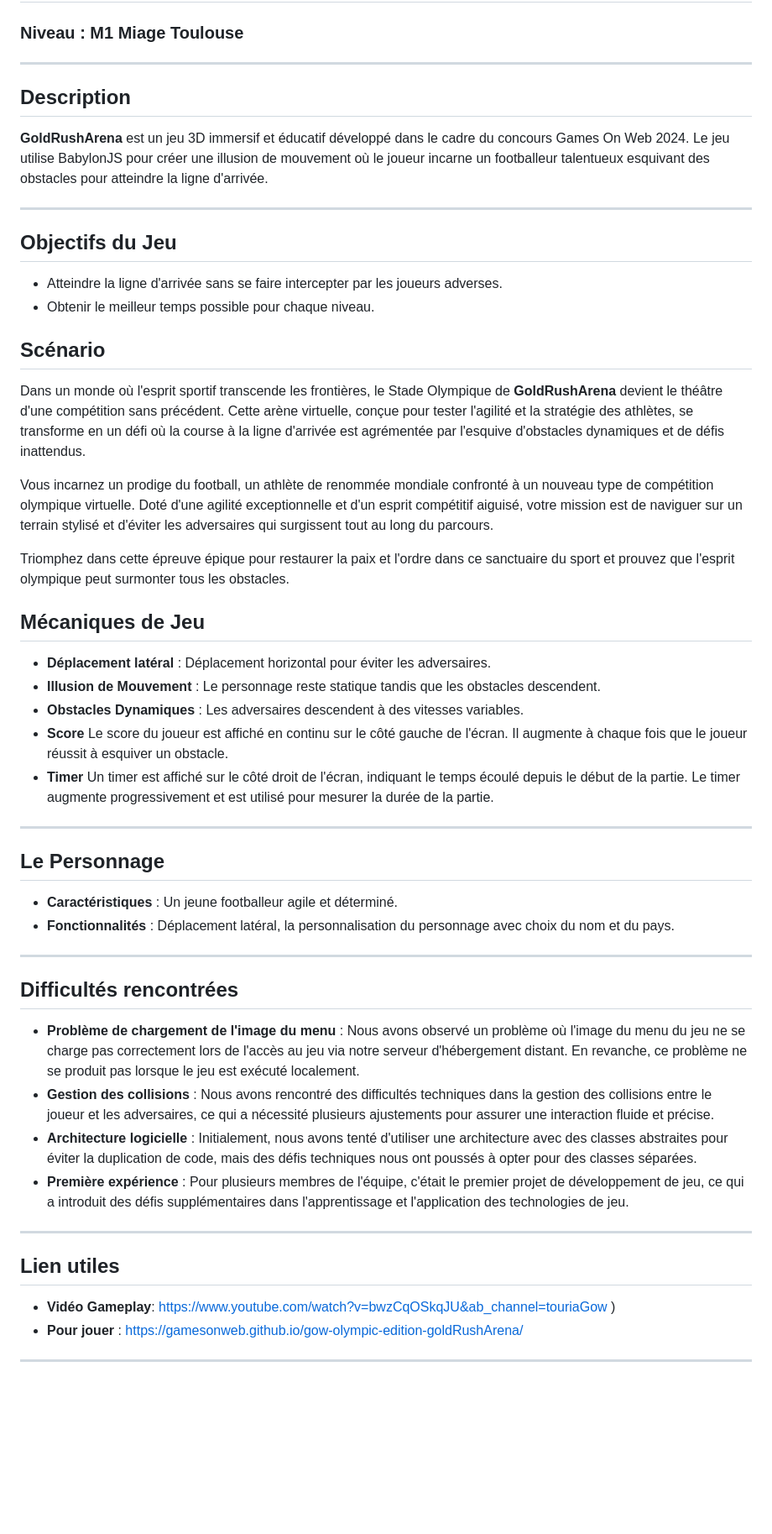
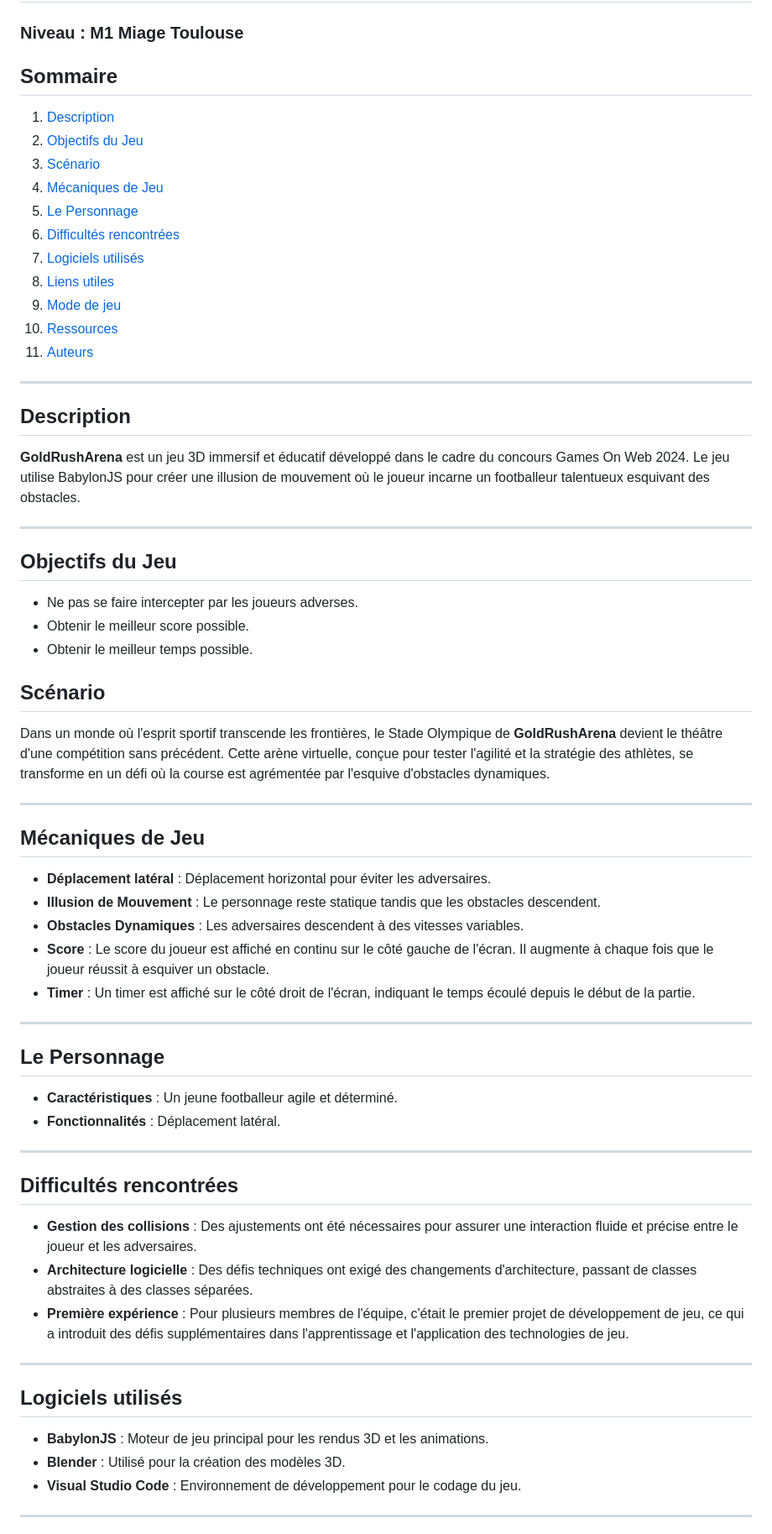
Before and after one commit to gamesonweb/gow-olympic-edition-goldRushArena, a Markdown page: README.md, the part around one of its changes. Shown at 84% size. GitHub-like rendering; blank space fills up the shorter version.

```diff
--- a/README.md
+++ b/README.md
@@ -2,56 +2,67 @@
 
 ### Niveau : M1 Miage Toulouse
 
----
-
-## Description
-
-**GoldRushArena** est un jeu 3D immersif et éducatif développé dans le cadre du concours Games On Web 2024. Le jeu utilise BabylonJS pour créer une illusion de mouvement où le joueur incarne un footballeur talentueux esquivant des obstacles pour atteindre la ligne d'arrivée.
+## Sommaire
+1. [Description](#description)
+2. [Objectifs du Jeu](#objectifs-du-jeu)
+3. [Scénario](#scénario)
+4. [Mécaniques de Jeu](#mécaniques-de-jeu)
+5. [Le Personnage](#le-personnage)
+6. [Difficultés rencontrées](#difficultés-rencontrées)
+7. [Logiciels utilisés](#logiciels-utilisés)
+8. [Liens utiles](#liens-utiles)
+9. [Mode de jeu](#mode-de-jeu)
+10. [Ressources](#ressources)
+11. [Auteurs](#auteurs)
 
 ---
 
-## Objectifs du Jeu
+## <a name="description"></a>Description
 
-- Atteindre la ligne d'arrivée sans se faire intercepter par les joueurs adverses.
-- Obtenir le meilleur temps possible pour chaque niveau.
+**GoldRushArena** est un jeu 3D immersif et éducatif développé dans le cadre du concours Games On Web 2024. Le jeu utilise BabylonJS pour créer une illusion de mouvement où le joueur incarne un footballeur talentueux esquivant des obstacles.
 
-## Scénario
+---
 
-Dans un monde où l'esprit sportif transcende les frontières, le Stade Olympique de **GoldRushArena** devient le théâtre d'une compétition sans précédent. Cette arène virtuelle, conçue pour tester l'agilité et la stratégie des athlètes, se transforme en un défi où la course à la ligne d'arrivée est agrémentée par l'esquive d'obstacles dynamiques et de défis inattendus.
+## <a name="objectifs-du-jeu"></a>Objectifs du Jeu
 
-Vous incarnez un prodige du football, un athlète de renommée mondiale confronté à un nouveau type de compétition olympique virtuelle. Doté d'une agilité exceptionnelle et d'un esprit compétitif aiguisé, votre mission est de naviguer sur un terrain stylisé et d'éviter les adversaires qui surgissent tout au long du parcours.
+- Ne pas se faire intercepter par les joueurs adverses.
+- Obtenir le meilleur score possible.
+- Obtenir le meilleur temps possible.
 
-Triomphez dans cette épreuve épique pour restaurer la paix et l'ordre dans ce sanctuaire du sport et prouvez que l'esprit olympique peut surmonter tous les obstacles.
+## <a name="scénario"></a>Scénario
 
-## Mécaniques de Jeu
+Dans un monde où l'esprit sportif transcende les frontières, le Stade Olympique de **GoldRushArena** devient le théâtre d'une compétition sans précédent. Cette arène virtuelle, conçue pour tester l'agilité et la stratégie des athlètes, se transforme en un défi où la course est agrémentée par l'esquive d'obstacles dynamiques.
+
+---
+
+## <a name="mécaniques-de-jeu"></a>Mécaniques de Jeu
 
 - **Déplacement latéral** : Déplacement horizontal pour éviter les adversaires.
 - **Illusion de Mouvement** : Le personnage reste statique tandis que les obstacles descendent.
 - **Obstacles Dynamiques** : Les adversaires descendent à des vitesses variables.
-- **Score** Le score du joueur est affiché en continu sur le côté gauche de l'écran. Il augmente à chaque fois que le joueur réussit à esquiver un obstacle.
-- **Timer** Un timer est affiché sur le côté droit de l'écran, indiquant le temps écoulé depuis le début de la partie. Le timer augmente progressivement et est utilisé pour mesurer la durée de la partie.
-
+- **Score** : Le score du joueur est affiché en continu sur le côté gauche de l'écran. Il augmente à chaque fois que le joueur réussit à esquiver un obstacle.
+- **Timer** : Un timer est affiché sur le côté droit de l'écran, indiquant le temps écoulé depuis le début de la partie.
 
 ---
 
-## Le Personnage
+## <a name="le-personnage"></a>Le Personnage
 
 - **Caractéristiques** : Un jeune footballeur agile et déterminé.
-- **Fonctionnalités** : Déplacement latéral, la personnalisation du personnage avec choix du nom et du pays.
+- **Fonctionnalités** : Déplacement latéral.
 
 ---
 
-## Difficultés rencontrées
-
-- **Problème de chargement de l'image du menu** : Nous avons observé un problème où l'image du menu du jeu ne se charge pas correctement lors de l'accès au jeu via notre serveur d'hébergement distant. En revanche, ce problème ne se produit pas lorsque le jeu est exécuté localement.
-- **Gestion des collisions** : Nous avons rencontré des difficultés techniques dans la gestion des collisions entre le joueur et les adversaires, ce qui a nécessité plusieurs ajustements pour assurer une interaction fluide et précise.
-- **Architecture logicielle** : Initialement, nous avons tenté d'utiliser une architecture avec des classes abstraites pour éviter la duplication de code, mais des défis techniques nous ont poussés à opter pour des classes séparées.
+## <a name="difficultés-rencontrées"></a>Difficultés rencontrées
+- **Gestion des collisions** : Des ajustements ont été nécessaires pour assurer une interaction fluide et précise entre le joueur et les adversaires.
+- **Architecture logicielle** : Des défis techniques ont exigé des changements d'architecture, passant de classes abstraites à des classes séparées.
 - **Première expérience** : Pour plusieurs membres de l'équipe, c'était le premier projet de développement de jeu, ce qui a introduit des défis supplémentaires dans l'apprentissage et l'application des technologies de jeu.
 
 ---
-## Lien utiles
-- **Vidéo Gameplay**: https://www.youtube.com/watch?v=bwzCqOSkqJU&ab_channel=touriaGow
-)
-- **Pour jouer** : https://gamesonweb.github.io/gow-olympic-edition-goldRushArena/
+
+## <a name="logiciels-utilisés"></a>Logiciels utilisés
+
+- **BabylonJS** : Moteur de jeu principal pour les rendus 3D et les animations.
+- **Blender** : Utilisé pour la création des modèles 3D.
+- **Visual Studio Code** : Environnement de développement pour le codage du jeu.
 
 ---
```
Also changed, not shown: other parts of README.md (+12 -6 lines).
